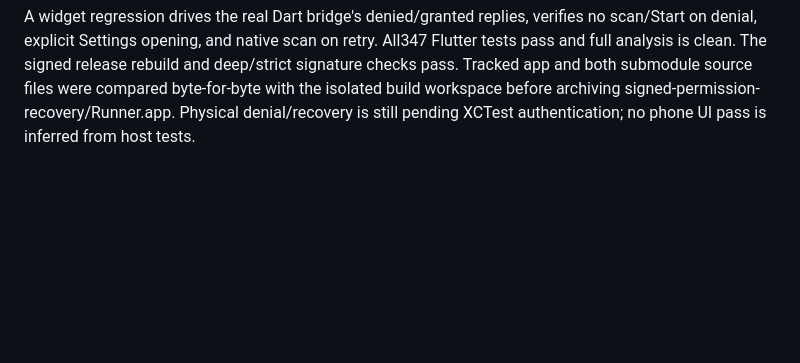
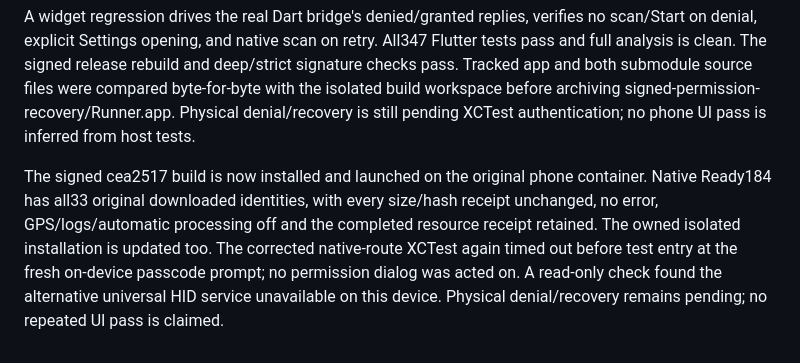
Before and after one commit to ZSWatch/ZSWatch-App, a Markdown page: IOS_NATIVE_COMPANION_PROGRESS.md, the part around the change. GitHub-like rendering; blank space fills up the shorter version.

Commit message:
docs: record installed permission recovery release and Ready check

```diff
--- a/IOS_NATIVE_COMPANION_PROGRESS.md
+++ b/IOS_NATIVE_COMPANION_PROGRESS.md
@@ -1589,3 +1589,12 @@ and deep/strict signature checks pass. Tracked app and both submodule source
 files were compared byte-for-byte with the isolated build workspace before
 archiving signed-permission-recovery/Runner.app. Physical denial/recovery is
 still pending XCTest authentication; no phone UI pass is inferred from host tests.
+
+The signed cea2517 build is now installed and launched on the original phone
+container. Native Ready184 has all33 original downloaded identities, with every
+size/hash receipt unchanged, no error, GPS/logs/automatic processing off and the
+completed resource receipt retained. The owned isolated installation is updated
+too. The corrected native-route XCTest again timed out before test entry at the
+fresh on-device passcode prompt; no permission dialog was acted on. A read-only
+check found the alternative universal HID service unavailable on this device.
+Physical denial/recovery remains pending; no repeated UI pass is claimed.
```
Also changed, not shown: IOS_COMPANION_DELIVERY.md (+1 -1 lines).
